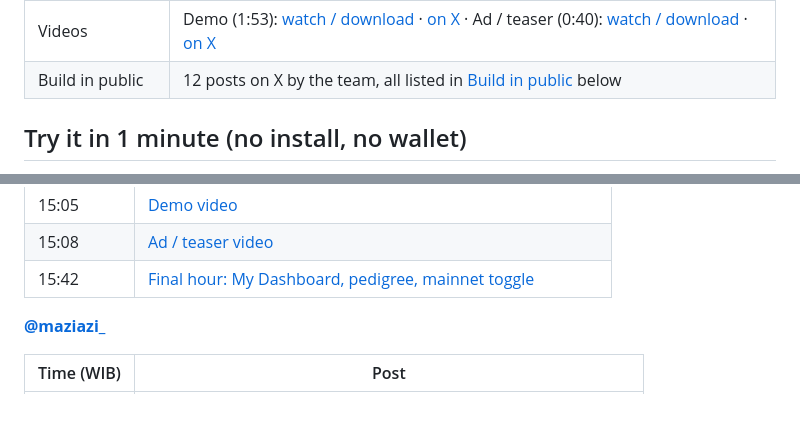
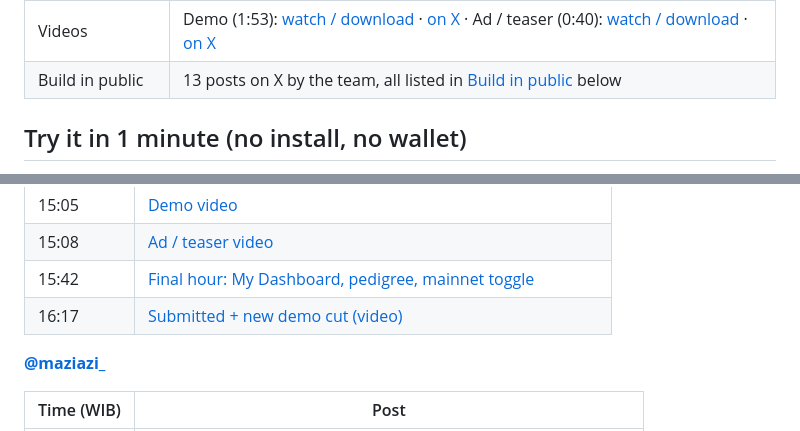
Before and after one commit to PugarHuda/kicau, a Markdown page: README.md, 2 parts joined by grey strips. Rendered like a GitHub page; blank space fills up the shorter version.

Commit message:
docs: final submitted post
Co-Authored-By: Claude Opus 5.5 <noreply@anthropic.com>

```diff
--- a/README.md
+++ b/README.md
@@ -15,7 +15,7 @@ Built at **Monad Blitz Jogja 2026** · [docs/JUDGING.md](docs/JUDGING.md) (rubri
 | **Mainnet** (chain 143) | [`0xA98CeE28C6EB35b6Ee7440b7490e265f23975d61`](https://monadvision.com/address/0xA98CeE28C6EB35b6Ee7440b7490e265f23975d61) · verified on MonadVision + [Monadscan](https://monadscan.com/address/0xA98CeE28C6EB35b6Ee7440b7490e265f23975d61) · deploy tx [`0x34c0b085…a3bb01`](https://monadvision.com/tx/0x34c0b0859000f0a8c99e04d1b5f705626951714bb81faef3d37640c4c2a3bb01) · weekly pool funded 0.5 MON |
 | Source | Same `contracts/src/Kicau.sol` on both networks · 60 Foundry tests · organizer "Kicau Demo Contest" registered on both |
 | Videos | Demo (1:53): [watch / download](https://kicau.xyz/demo/kicau-demo.mp4) · [on X](https://x.com/BangDropID/status/2113904695873798527) · Ad / teaser (0:40): [watch / download](https://kicau.xyz/demo/kicau-teaser.mp4) · [on X](https://x.com/BangDropID/status/2113905544969048464) |
-| Build in public | 12 posts on X by the team, all listed in [Build in public](#build-in-public) below |
+| Build in public | 13 posts on X by the team, all listed in [Build in public](#build-in-public) below |
 
 ## Try it in 1 minute (no install, no wallet)
 
@@ -52,6 +52,7 @@ All posts were made during Monad Blitz Jogja V2 (24 Oct 2026). The @BangDropID t
 | 15:05 | [Demo video](https://x.com/BangDropID/status/2113904695873798527) |
 | 15:08 | [Ad / teaser video](https://x.com/BangDropID/status/2113905544969048464) |
 | 15:42 | [Final hour: My Dashboard, pedigree, mainnet toggle](https://x.com/BangDropID/status/2113914109905539443) |
+| 16:17 | [Submitted + new demo cut (video)](https://x.com/BangDropID/status/2113922889712070912) |
 
 **[@maziazi_](https://x.com/maziazi_)**
 
```
Also changed, not shown: docs/JUDGING.md (+1 -1 lines).
